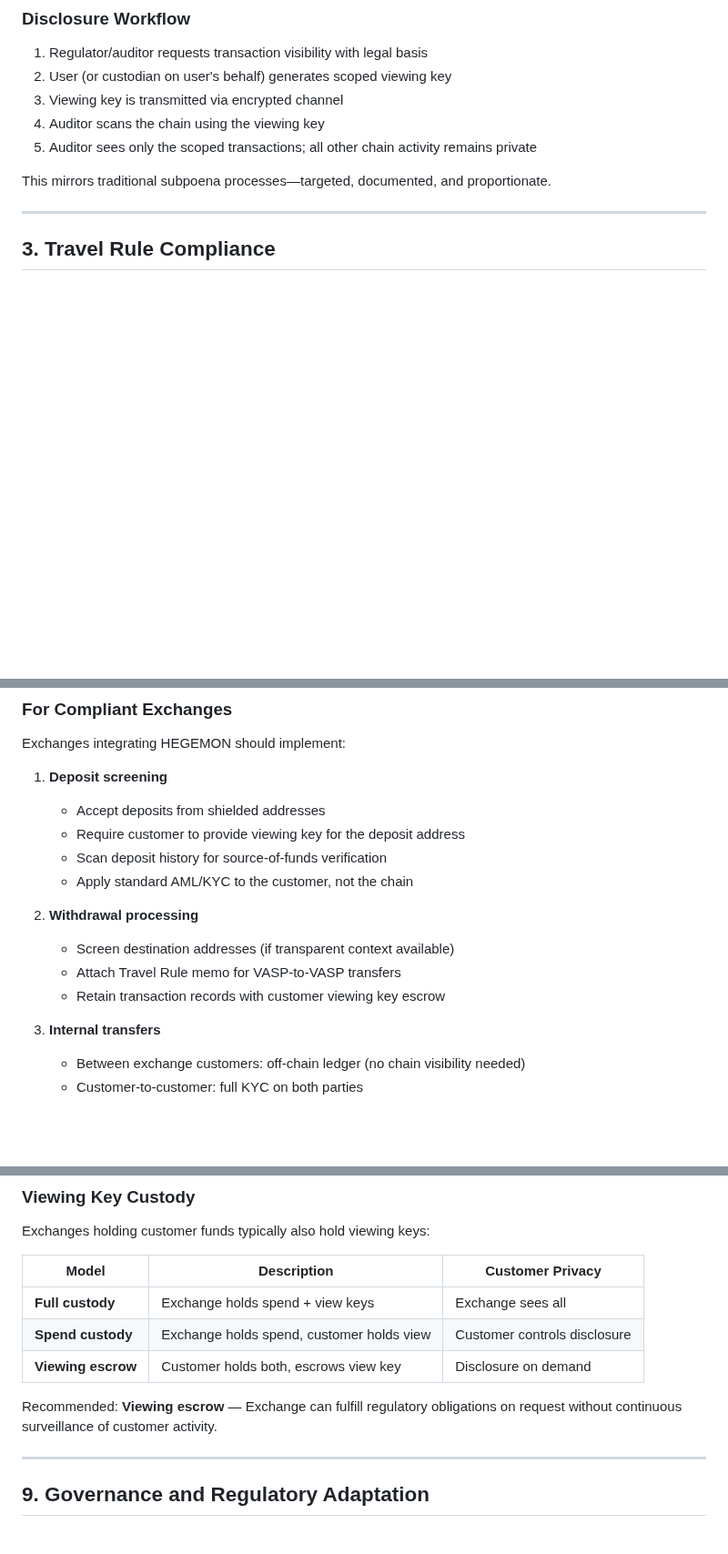
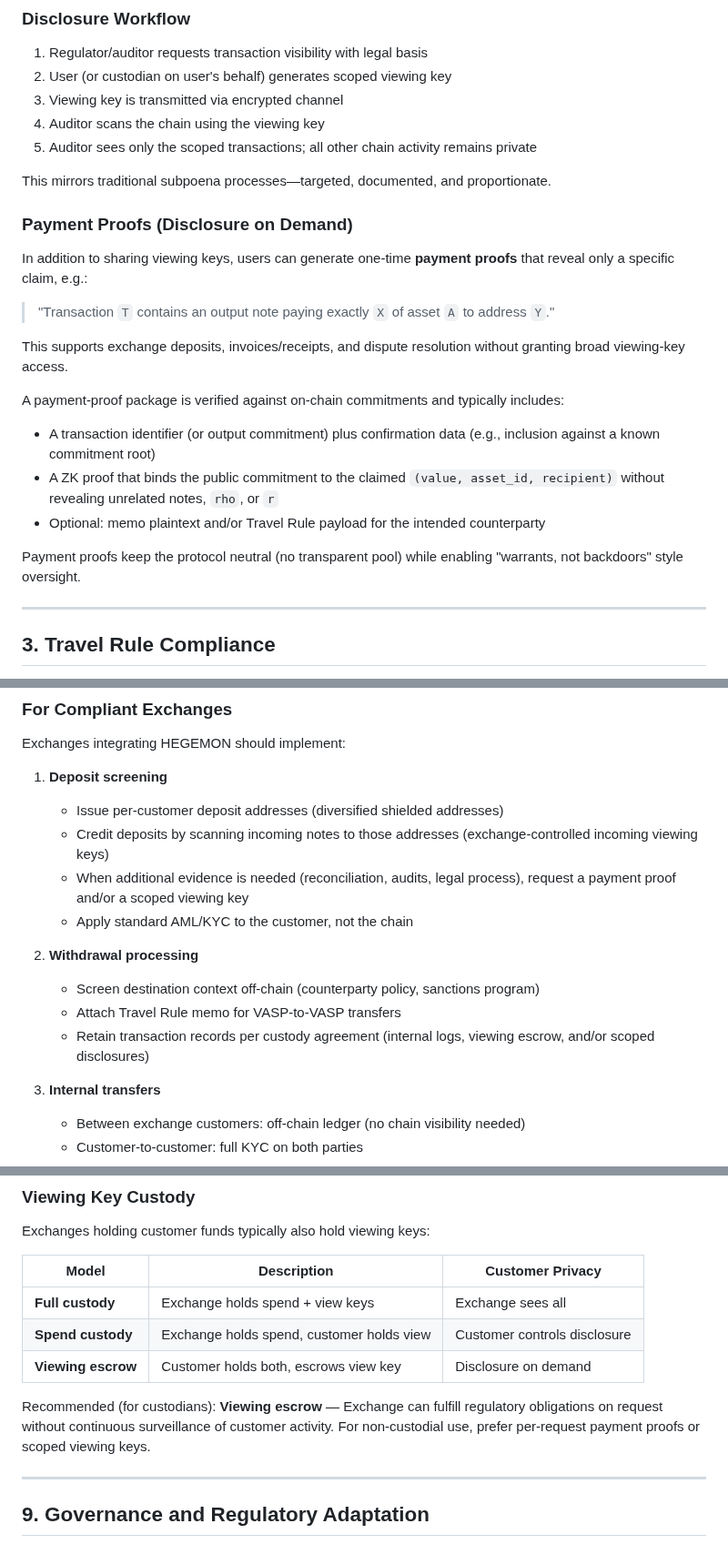
Before and after one commit to Pauli-Group/Hegemon, a Markdown page: docs/COMPLIANCE_ARCHITECTURE.md, 3 parts joined by grey strips. Shown at 91% size. GitHub-like rendering; blank space fills up the shorter version.

Commit message:
feat: Add payment proofs for disclosure on demand to enhance transaction transparency and compliance

```diff
--- a/docs/COMPLIANCE_ARCHITECTURE.md
+++ b/docs/COMPLIANCE_ARCHITECTURE.md
@@ -76,6 +76,21 @@ Properties:
 5. Auditor sees only the scoped transactions; all other chain activity remains private
 
 This mirrors traditional subpoena processes—targeted, documented, and proportionate.
+
+### Payment Proofs (Disclosure on Demand)
+
+In addition to sharing viewing keys, users can generate one-time **payment proofs** that reveal only a specific claim, e.g.:
+
+> "Transaction `T` contains an output note paying exactly `X` of asset `A` to address `Y`."
+
+This supports exchange deposits, invoices/receipts, and dispute resolution without granting broad viewing-key access.
+
+A payment-proof package is verified against on-chain commitments and typically includes:
+- A transaction identifier (or output commitment) plus confirmation data (e.g., inclusion against a known commitment root)
+- A ZK proof that binds the public commitment to the claimed `(value, asset_id, recipient)` without revealing unrelated notes, `rho`, or `r`
+- Optional: memo plaintext and/or Travel Rule payload for the intended counterparty
+
+Payment proofs keep the protocol neutral (no transparent pool) while enabling "warrants, not backdoors" style oversight.
 
 ---
 
@@ -310,15 +325,15 @@ Properties:
 Exchanges integrating HEGEMON should implement:
 
 1. **Deposit screening**
-   - Accept deposits from shielded addresses
-   - Require customer to provide viewing key for the deposit address
-   - Scan deposit history for source-of-funds verification
+   - Issue per-customer deposit addresses (diversified shielded addresses)
+   - Credit deposits by scanning incoming notes to those addresses (exchange-controlled incoming viewing keys)
+   - When additional evidence is needed (reconciliation, audits, legal process), request a payment proof and/or a scoped viewing key
    - Apply standard AML/KYC to the customer, not the chain
 
 2. **Withdrawal processing**
-   - Screen destination addresses (if transparent context available)
+   - Screen destination context off-chain (counterparty policy, sanctions program)
    - Attach Travel Rule memo for VASP-to-VASP transfers
-   - Retain transaction records with customer viewing key escrow
+   - Retain transaction records per custody agreement (internal logs, viewing escrow, and/or scoped disclosures)
 
 3. **Internal transfers**
    - Between exchange customers: off-chain ledger (no chain visibility needed)
@@ -339,7 +354,7 @@ Exchanges holding customer funds typically also hold viewing keys:
 | **Spend custody** | Exchange holds spend, customer holds view | Customer controls disclosure |
 | **Viewing escrow** | Customer holds both, escrows view key | Disclosure on demand |
 
-Recommended: **Viewing escrow** — Exchange can fulfill regulatory obligations on request without continuous surveillance of customer activity.
+Recommended (for custodians): **Viewing escrow** — Exchange can fulfill regulatory obligations on request without continuous surveillance of customer activity. For non-custodial use, prefer per-request payment proofs or scoped viewing keys.
 
 ---
 
```
